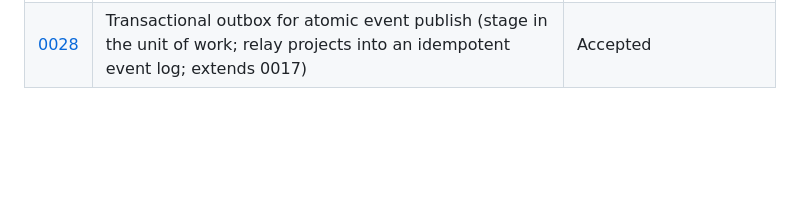
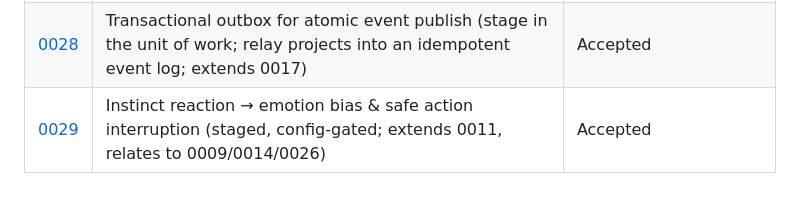
Before and after one commit to wesduffdev/brain, a Markdown page: docs/adr/README.md, the part around the change. Drawn GitHub-style; blank space fills up the shorter version.

```diff
--- a/docs/adr/README.md
+++ b/docs/adr/README.md
@@ -33,3 +33,4 @@ ADR — supersede it with a new one and update both statuses.
 | [0026](0026-instinct-neural-model-strategy.md) | Instinct neural model strategy: separate model, port, and artifact (frozen feature/label contract) | Accepted |
 | [0027](0027-perception-motion-and-approach-stimulus.md) | Perception motion & the approach-stimulus seam (extends 0002; builds on 0024 + 0026) | Accepted |
 | [0028](0028-transactional-outbox.md) | Transactional outbox for atomic event publish (stage in the unit of work; relay projects into an idempotent event log; extends 0017) | Accepted |
+| [0029](0029-instinct-reaction-emotion-and-action-interrupt.md) | Instinct reaction → emotion bias & safe action interruption (staged, config-gated; extends 0011, relates to 0009/0014/0026) | Accepted |
```
Also changed, not shown: CONTEXT.md (+60 -0 lines).
